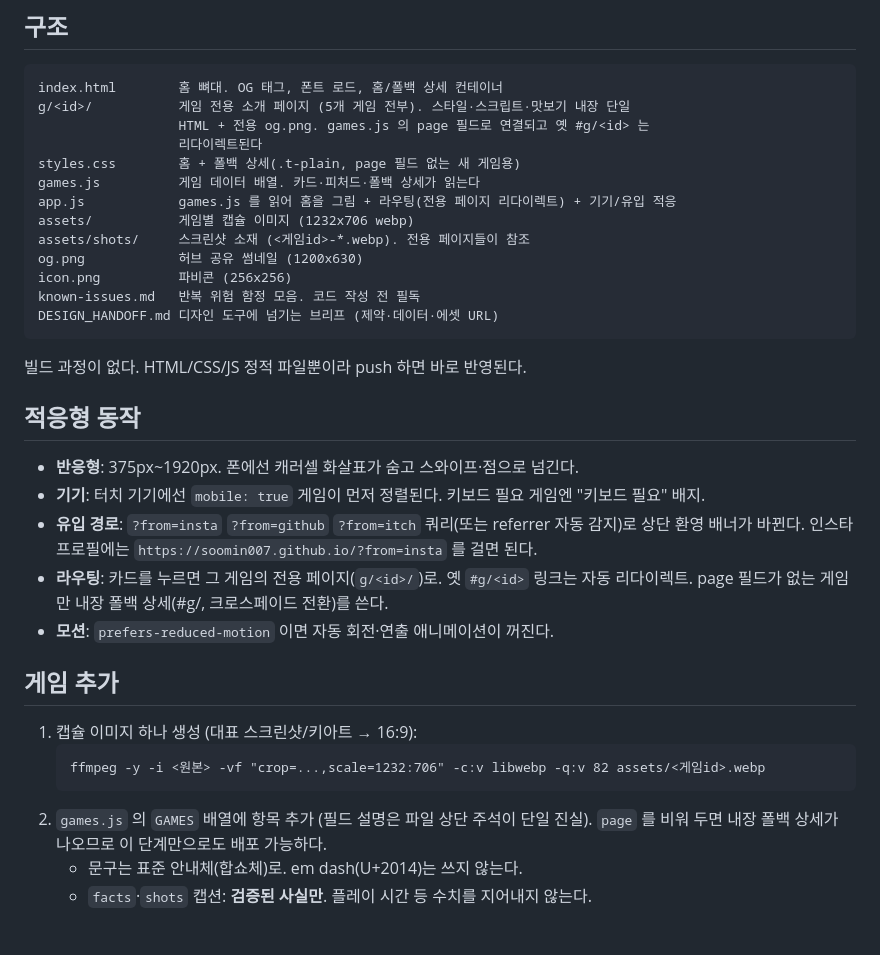
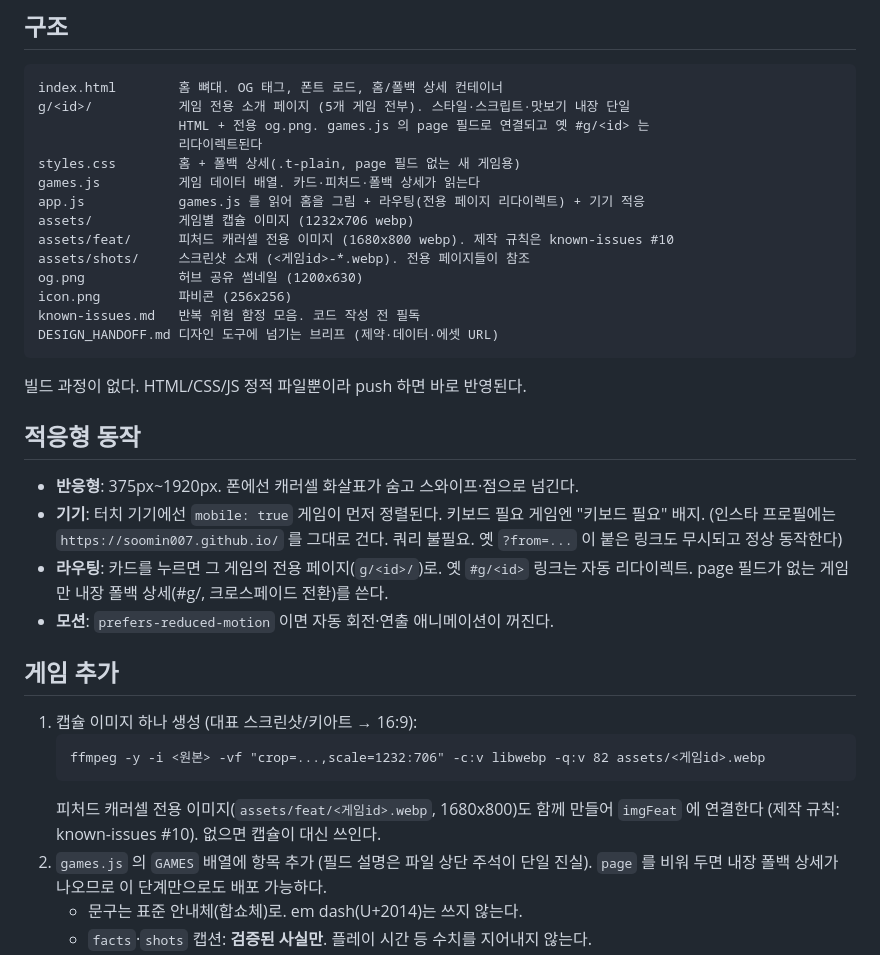
Before and after one commit to soomin007/soomin007.github.io, a Markdown page: README.md, the part around the change. Drawn GitHub-style; blank space fills up the shorter version.

Commit message:
docs: README 배너 서술 정리, 인스타 링크 안내 갱신, feat 이미지 절차 반영
Co-Authored-By: Claude Fable 5 <noreply@anthropic.com>

````diff
--- a/README.md
+++ b/README.md
@@ -17,8 +17,9 @@ g/<id>/           게임 전용 소개 페이지 (5개 게임 전부). 스타일
                   리다이렉트된다
 styles.css        홈 + 폴백 상세(.t-plain, page 필드 없는 새 게임용)
 games.js          게임 데이터 배열. 카드·피처드·폴백 상세가 읽는다
-app.js            games.js 를 읽어 홈을 그림 + 라우팅(전용 페이지 리다이렉트) + 기기/유입 적응
+app.js            games.js 를 읽어 홈을 그림 + 라우팅(전용 페이지 리다이렉트) + 기기 적응
 assets/           게임별 캡슐 이미지 (1232x706 webp)
+assets/feat/      피처드 캐러셀 전용 이미지 (1680x800 webp). 제작 규칙은 known-issues #10
 assets/shots/     스크린샷 소재 (<게임id>-*.webp). 전용 페이지들이 참조
 og.png            허브 공유 썸네일 (1200x630)
 icon.png          파비콘 (256x256)
@@ -32,8 +33,8 @@ DESIGN_HANDOFF.md 디자인 도구에 넘기는 브리프 (제약·데이터·
 
 - **반응형**: 375px~1920px. 폰에선 캐러셀 화살표가 숨고 스와이프·점으로 넘긴다.
 - **기기**: 터치 기기에선 `mobile: true` 게임이 먼저 정렬된다. 키보드 필요 게임엔 "키보드 필요" 배지.
-- **유입 경로**: `?from=insta` `?from=github` `?from=itch` 쿼리(또는 referrer 자동 감지)로
-  상단 환영 배너가 바뀐다. 인스타 프로필에는 `https://soomin007.github.io/?from=insta` 를 걸면 된다.
+  (인스타 프로필에는 `https://soomin007.github.io/` 를 그대로 건다. 쿼리 불필요.
+  옛 `?from=...` 이 붙은 링크도 무시되고 정상 동작한다)
 - **라우팅**: 카드를 누르면 그 게임의 전용 페이지(`g/<id>/`)로. 옛 `#g/<id>` 링크는 자동 리다이렉트.
   page 필드가 없는 게임만 내장 폴백 상세(#g/<id>, 크로스페이드 전환)를 쓴다.
 - **모션**: `prefers-reduced-motion` 이면 자동 회전·연출 애니메이션이 꺼진다.
@@ -44,6 +45,8 @@ DESIGN_HANDOFF.md 디자인 도구에 넘기는 브리프 (제약·데이터·
    ```
    ffmpeg -y -i <원본> -vf "crop=...,scale=1232:706" -c:v libwebp -q:v 82 assets/<게임id>.webp
    ```
+   피처드 캐러셀 전용 이미지(`assets/feat/<게임id>.webp`, 1680x800)도 함께 만들어
+   `imgFeat` 에 연결한다 (제작 규칙: known-issues #10). 없으면 캡슐이 대신 쓰인다.
 2. `games.js` 의 `GAMES` 배열에 항목 추가 (필드 설명은 파일 상단 주석이 단일 진실).
    `page` 를 비워 두면 내장 폴백 상세가 나오므로 이 단계만으로도 배포 가능하다.
    - 문구는 표준 안내체(합쇼체)로. em dash(U+2014)는 쓰지 않는다.
````
Also changed, not shown: session_logs/2026-08-03.md (added, +19 -0 lines).
